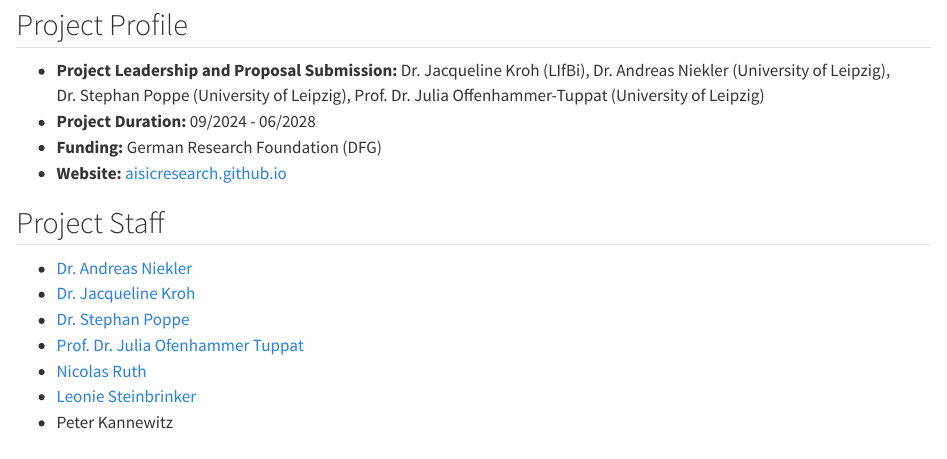
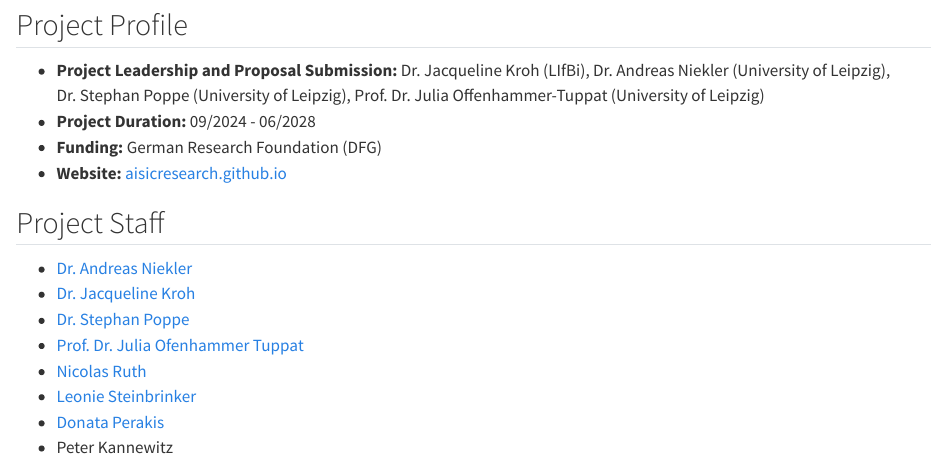
Before and after one commit to leostnbrk/aisicresearch.github.io, a Quarto document (about.qmd): the page in a window 1100 px wide, from 1260 px down. Rendered offline with R 4.5, knitr and Pandoc in place of Quarto, with nearby package versions.

Commit message:
Update about.qmd

```diff
--- a/about.qmd
+++ b/about.qmd
@@ -49,4 +49,5 @@
 - [Prof. Dr. Julia Ofenhammer Tuppat](https://www.uni-leipzig.de/personenprofil/mitarbeiter/juniorprof-dr-julia-offenhammer-tuppat)
 - [Nicolas Ruth](https://www.uni-leipzig.de/personenprofil/mitarbeiter/nicolas-ruth)
 - [Leonie Steinbrinker](https://www.uni-leipzig.de/personenprofil/mitarbeiter/leonie-steinbrinker)
+- [Donata Perakis](https://www.lifbi.de/de-de/Start/Institut/Personen/Person/account/1596)
 - Peter Kannewitz
```
